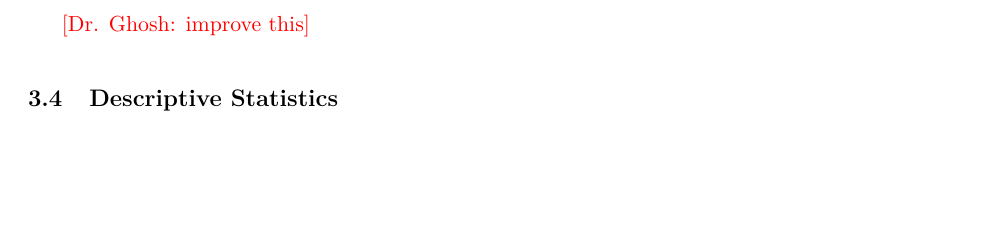
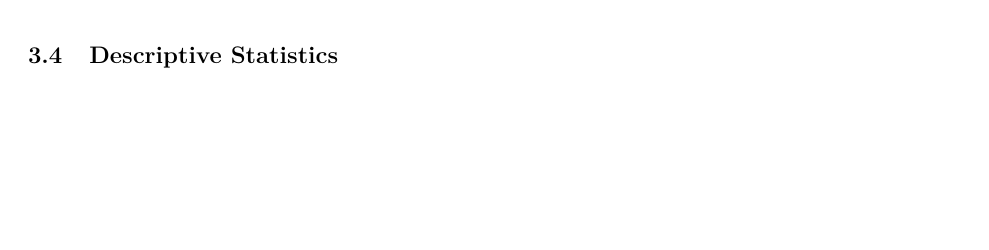
Before and after one commit to Dulal-Ramesh/International_Migration_and_Nepal_Civil_War, a LaTeX paper (Paper/main.tex, which reads Paper/Writing/sections/04_data.tex): part of page 5 of 16, cut at the place of the change. Compiled offline with pdfLaTeX.

Commit message:
Updates from Overleaf

```diff
--- a/Paper/Writing/sections/04_data.tex
+++ b/Paper/Writing/sections/04_data.tex
@@ -60,7 +60,7 @@ For our main DiD specification, we convert the months-of-war measure into a bina
 We report results using the casualty-based binary measure as a robustness
 check and the continuous versions of both measures in Appendix~\ref{appendix:robustness}.
 
-\drghosh{improve this}
+
 
 \subsection{Descriptive Statistics}
 
```
